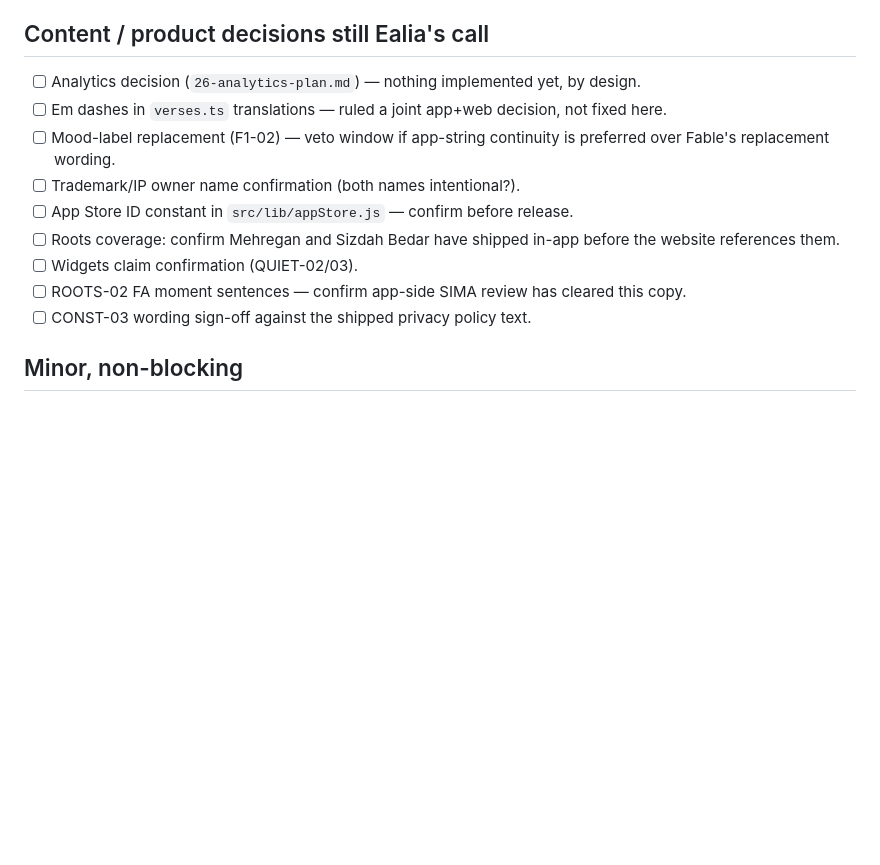
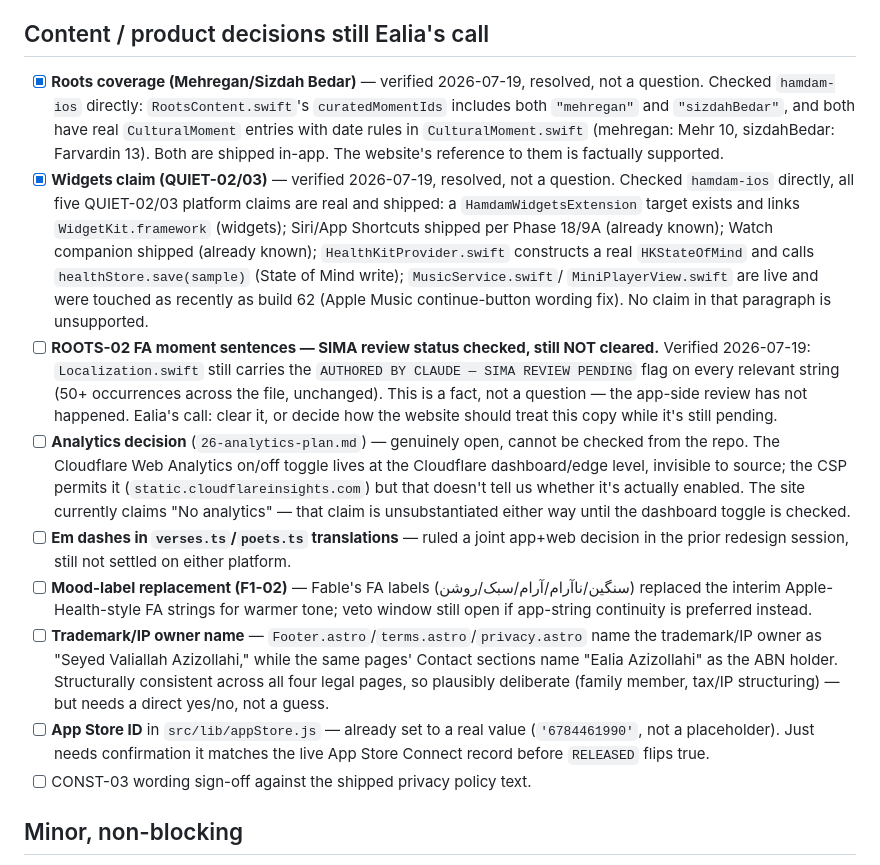
Before and after one commit to ealiaaziz/hamdam-website, a Markdown page: docs/website-redesign/51-manual-release-checklist.md, the part around the change. Drawn GitHub-style; blank space fills up the shorter version.

Commit message:
docs: resolve Roots/widgets claims, confirm SIMA still pending
Checked hamdam-ios directly rather than asking Ealia to re-verify what
code already answers: Mehregan/Sizdah Bedar are shipped in Roots
content, and all five QUIET-02/03 platform claims (Siri, widgets,
Watch, HealthKit State of Mind write, Apple Music) are real and
shipped. ROOTS-02's SIMA-review-pending flag is still present
throughout Localization.swift (unchanged) -- confirmed not cleared,
not just unconfirmed. Narrows the remaining open items to the ones
that actually need Ealia's judgment: analytics dashboard toggle,
em-dash policy, mood-label wording veto, trademark owner name, and
App Store ID confirmation against ASC.

Co-Authored-By: Claude Sonnet 5 <noreply@anthropic.com>
Claude-Session: https://claude.ai/code/session_01KabouP7GbQb6ZfULMeymCG

```diff
--- a/docs/website-redesign/51-manual-release-checklist.md
+++ b/docs/website-redesign/51-manual-release-checklist.md
@@ -87,16 +87,43 @@ contrast) were not covered by the first decision and are newly accepted here.
 
 ## Content / product decisions still Ealia's call
 
-- [ ] Analytics decision (`26-analytics-plan.md`) — nothing implemented yet, by design.
-- [ ] Em dashes in `verses.ts` translations — ruled a joint app+web decision, not fixed here.
-- [ ] Mood-label replacement (F1-02) — veto window if app-string continuity is preferred over
-      Fable's replacement wording.
-- [ ] Trademark/IP owner name confirmation (both names intentional?).
-- [ ] App Store ID constant in `src/lib/appStore.js` — confirm before release.
-- [ ] Roots coverage: confirm Mehregan and Sizdah Bedar have shipped in-app before the website
-      references them.
-- [ ] Widgets claim confirmation (QUIET-02/03).
-- [ ] ROOTS-02 FA moment sentences — confirm app-side SIMA review has cleared this copy.
+- [x] **Roots coverage (Mehregan/Sizdah Bedar)** — verified 2026-07-19, resolved, not a question.
+      Checked `hamdam-ios` directly: `RootsContent.swift`'s `curatedMomentIds` includes both
+      `"mehregan"` and `"sizdahBedar"`, and both have real `CulturalMoment` entries with date
+      rules in `CulturalMoment.swift` (mehregan: Mehr 10, sizdahBedar: Farvardin 13). Both are
+      shipped in-app. The website's reference to them is factually supported.
+- [x] **Widgets claim (QUIET-02/03)** — verified 2026-07-19, resolved, not a question. Checked
+      `hamdam-ios` directly, all five QUIET-02/03 platform claims are real and shipped: a
+      `HamdamWidgetsExtension` target exists and links `WidgetKit.framework` (widgets); Siri/App
+      Shortcuts shipped per Phase 18/9A (already known); Watch companion shipped (already
+      known); `HealthKitProvider.swift` constructs a real `HKStateOfMind` and calls
+      `healthStore.save(sample)` (State of Mind write); `MusicService.swift`/
+      `MiniPlayerView.swift` are live and were touched as recently as build 62 (Apple Music
+      continue-button wording fix). No claim in that paragraph is unsupported.
+- [ ] **ROOTS-02 FA moment sentences — SIMA review status checked, still NOT cleared.** Verified
+      2026-07-19: `Localization.swift` still carries the `AUTHORED BY CLAUDE — SIMA REVIEW
+      PENDING` flag on every relevant string (50+ occurrences across the file, unchanged). This
+      is a fact, not a question — the app-side review has not happened. Ealia's call: clear it,
+      or decide how the website should treat this copy while it's still pending.
+- [ ] **Analytics decision** (`26-analytics-plan.md`) — genuinely open, cannot be checked from
+      the repo. The Cloudflare Web Analytics on/off toggle lives at the Cloudflare
+      dashboard/edge level, invisible to source; the CSP permits it (`static.cloudflareinsights.com`)
+      but that doesn't tell us whether it's actually enabled. The site currently claims "No
+      analytics" — that claim is unsubstantiated either way until the dashboard toggle is
+      checked.
+- [ ] **Em dashes in `verses.ts`/`poets.ts` translations** — ruled a joint app+web decision in
+      the prior redesign session, still not settled on either platform.
+- [ ] **Mood-label replacement (F1-02)** — Fable's FA labels (سنگین/ناآرام/آرام/سبک/روشن) replaced
+      the interim Apple-Health-style FA strings for warmer tone; veto window still open if
+      app-string continuity is preferred instead.
+- [ ] **Trademark/IP owner name** — `Footer.astro`/`terms.astro`/`privacy.astro` name the
+      trademark/IP owner as "Seyed Valiallah Azizollahi," while the same pages' Contact
+      sections name "Ealia Azizollahi" as the ABN holder. Structurally consistent across all
+      four legal pages, so plausibly deliberate (family member, tax/IP structuring) — but needs
+      a direct yes/no, not a guess.
+- [ ] **App Store ID** in `src/lib/appStore.js` — already set to a real value (`'6784461990'`,
+      not a placeholder). Just needs confirmation it matches the live App Store Connect record
+      before `RELEASED` flips true.
 - [ ] CONST-03 wording sign-off against the shipped privacy policy text.
 
 ## Minor, non-blocking
```
